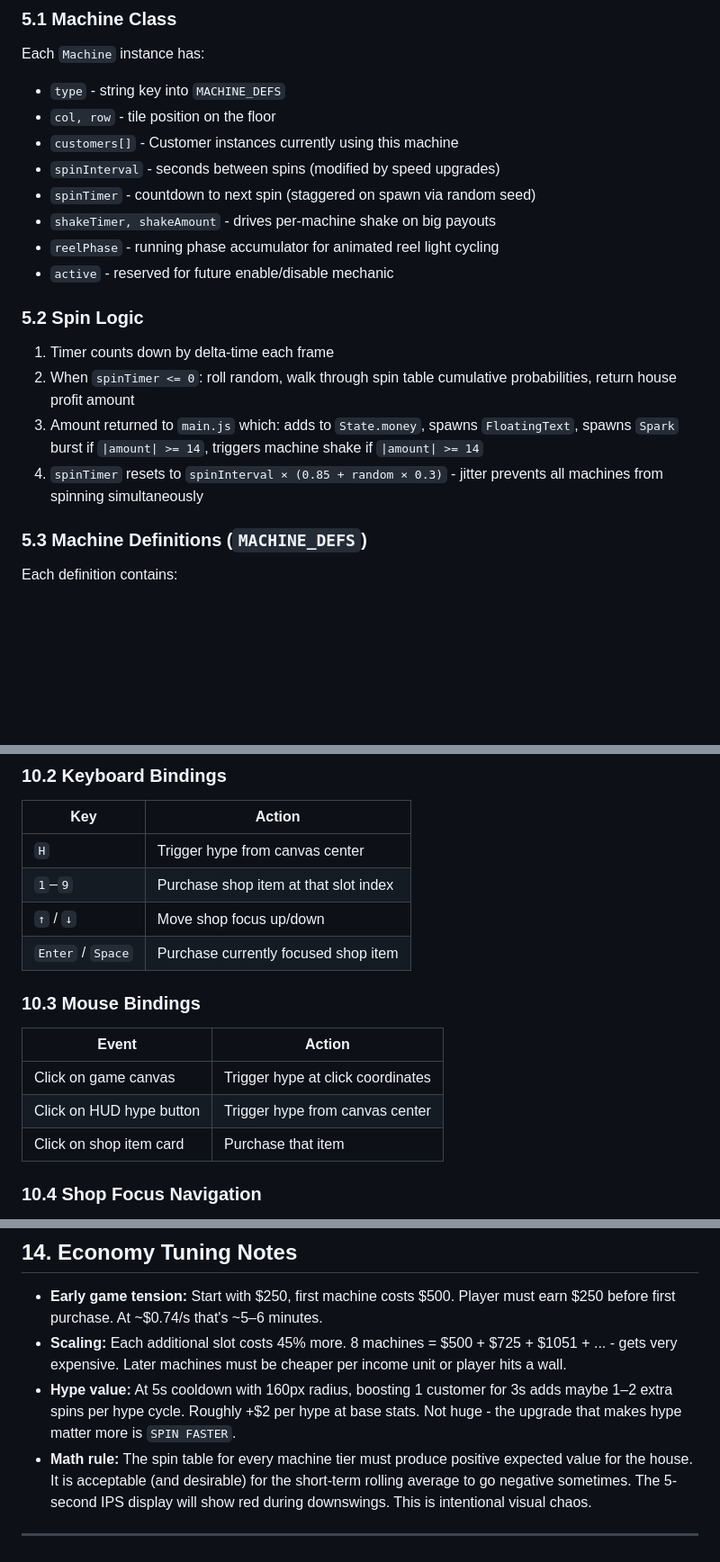
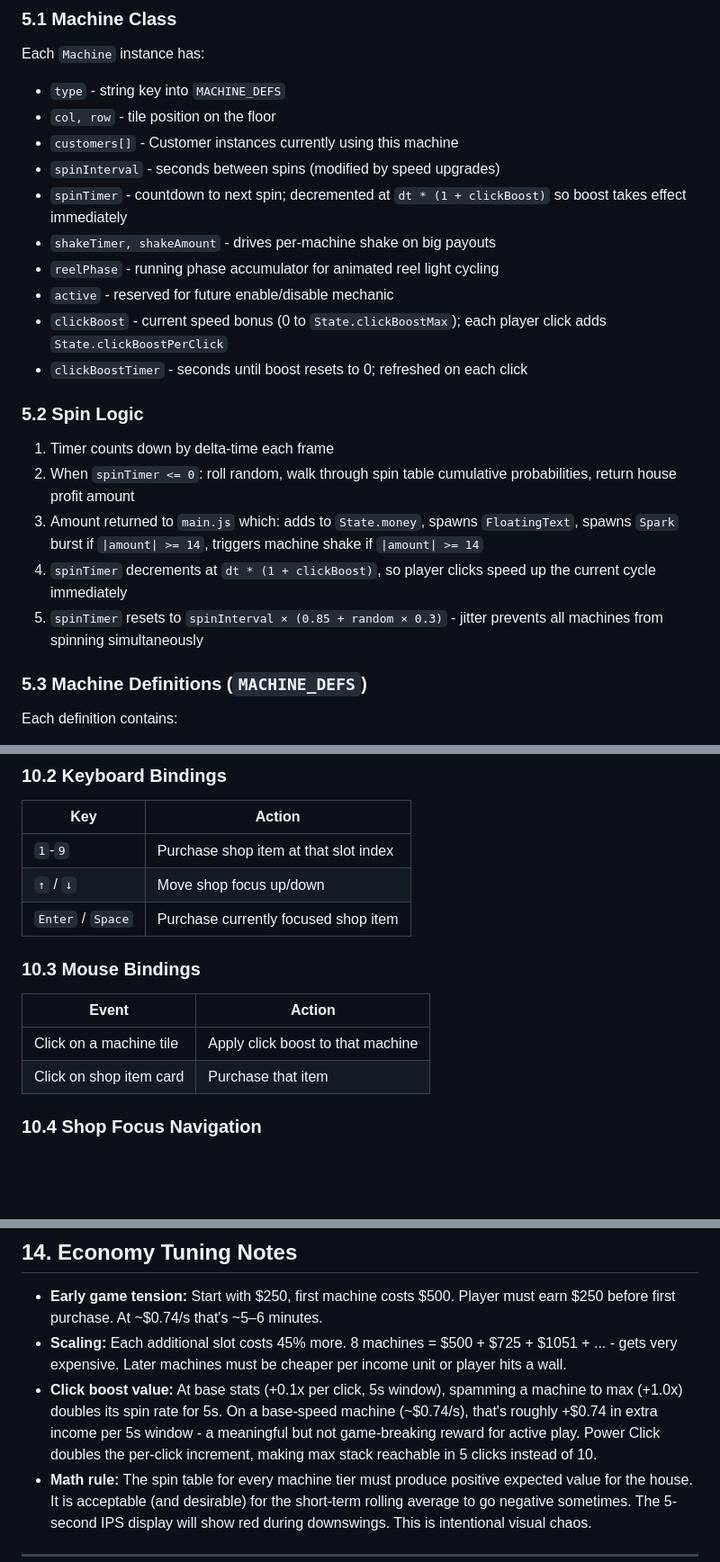
Before and after one commit to jmalcolmo/cashino, a Markdown page: game_design.md, 3 parts joined by grey strips. Shown at 90% size. GitHub-like rendering; blank space fills up the shorter version.

```diff
--- a/game_design.md
+++ b/game_design.md
@@ -182,16 +181,19 @@ Each `Machine` instance has:
 - `col, row` - tile position on the floor
 - `customers[]` - Customer instances currently using this machine
 - `spinInterval` - seconds between spins (modified by speed upgrades)
-- `spinTimer` - countdown to next spin (staggered on spawn via random seed)
+- `spinTimer` - countdown to next spin; decremented at `dt * (1 + clickBoost)` so boost takes effect immediately
 - `shakeTimer, shakeAmount` - drives per-machine shake on big payouts
 - `reelPhase` - running phase accumulator for animated reel light cycling
 - `active` - reserved for future enable/disable mechanic
+- `clickBoost` - current speed bonus (0 to `State.clickBoostMax`); each player click adds `State.clickBoostPerClick`
+- `clickBoostTimer` - seconds until boost resets to 0; refreshed on each click
 
 ### 5.2 Spin Logic
 1. Timer counts down by delta-time each frame
 2. When `spinTimer <= 0`: roll random, walk through spin table cumulative probabilities, return house profit amount
 3. Amount returned to `main.js` which: adds to `State.money`, spawns `FloatingText`, spawns `Spark` burst if `|amount| >= 14`, triggers machine shake if `|amount| >= 14`
-4. `spinTimer` resets to `spinInterval × (0.85 + random × 0.3)` - jitter prevents all machines from spinning simultaneously
+4. `spinTimer` decrements at `dt * (1 + clickBoost)`, so player clicks speed up the current cycle immediately
+5. `spinTimer` resets to `spinInterval × (0.85 + random × 0.3)` - jitter prevents all machines from spinning simultaneously
 
 ### 5.3 Machine Definitions (`MACHINE_DEFS`)
 Each definition contains:
@@ -382,16 +390,14 @@ Every action reachable by mouse AND keyboard. Neither is optional.
 ### 10.2 Keyboard Bindings
 | Key | Action |
 |---|---|
-| `H` | Trigger hype from canvas center |
-| `1`–`9` | Purchase shop item at that slot index |
+| `1`-`9` | Purchase shop item at that slot index |
 | `↑` / `↓` | Move shop focus up/down |
 | `Enter` / `Space` | Purchase currently focused shop item |
 
 ### 10.3 Mouse Bindings
 | Event | Action |
 |---|---|
-| Click on game canvas | Trigger hype at click coordinates |
-| Click on HUD hype button | Trigger hype from canvas center |
+| Click on a machine tile | Apply click boost to that machine |
 | Click on shop item card | Purchase that item |
 
 ### 10.4 Shop Focus Navigation
@@ -483,7 +489,7 @@ The CRT canvas has `opacity: 0.35` in CSS (combined with its internal opacity va
 
 - **Early game tension:** Start with $250, first machine costs $500. Player must earn $250 before first purchase. At ~$0.74/s that's ~5–6 minutes.
 - **Scaling:** Each additional slot costs 45% more. 8 machines = $500 + $725 + $1051 + ... - gets very expensive. Later machines must be cheaper per income unit or player hits a wall.
-- **Hype value:** At 5s cooldown with 160px radius, boosting 1 customer for 3s adds maybe 1–2 extra spins per hype cycle. Roughly +$2 per hype at base stats. Not huge - the upgrade that makes hype matter more is `SPIN FASTER`.
+- **Click boost value:** At base stats (+0.1x per click, 5s window), spamming a machine to max (+1.0x) doubles its spin rate for 5s. On a base-speed machine (~$0.74/s), that's roughly +$0.74 in extra income per 5s window - a meaningful but not game-breaking reward for active play. Power Click doubles the per-click increment, making max stack reachable in 5 clicks instead of 10.
 - **Math rule:** The spin table for every machine tier must produce positive expected value for the house. It is acceptable (and desirable) for the short-term rolling average to go negative sometimes. The 5-second IPS display will show red during downswings. This is intentional visual chaos.
 
 ---
```
Also changed, not shown: other parts of game_design.md (+53 -48 lines).
